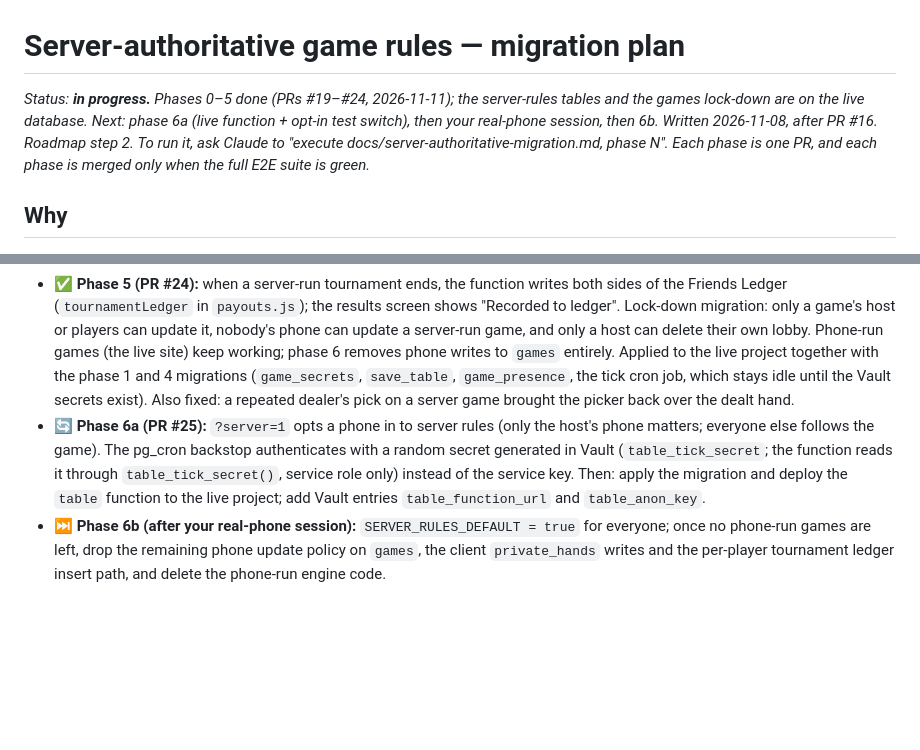
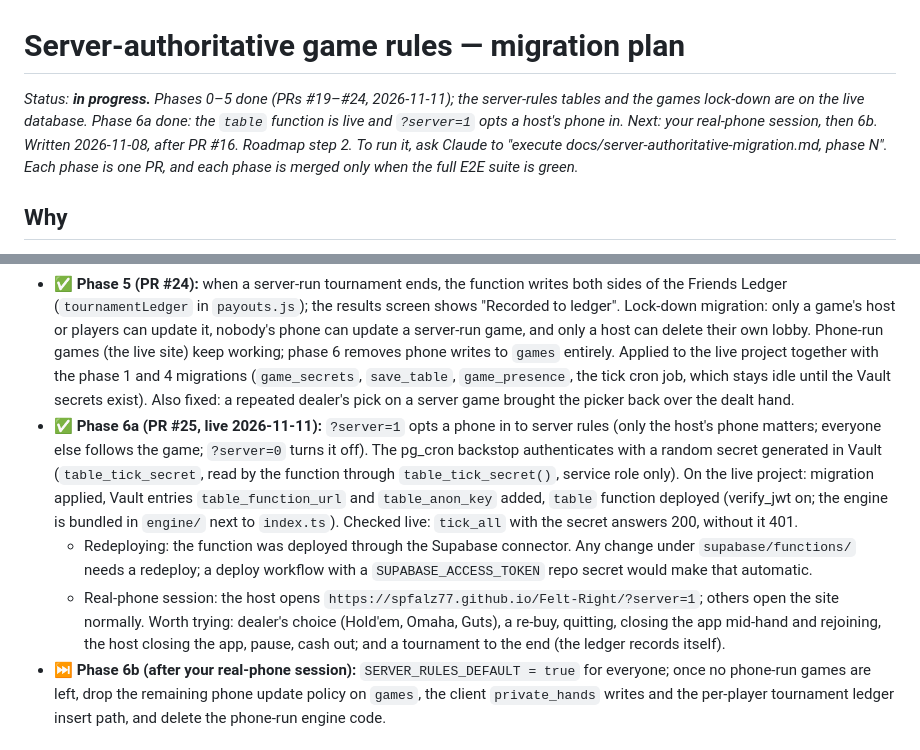
Before and after one commit to spfalz77/Felt-Right, a Markdown page: docs/server-authoritative-migration.md, 2 parts joined by grey strips. GitHub-like rendering; blank space fills up the shorter version.

Commit message:
Docs: phase 6a live; real-phone session checklist (#26)
Claude-Session: https://claude.ai/code/session_01Akk2tZWMdzMA9zPSzzWdb9

Co-authored-by: Claude <noreply@anthropic.com>

```diff
--- a/docs/server-authoritative-migration.md
+++ b/docs/server-authoritative-migration.md
@@ -1,6 +1,6 @@
 # Server-authoritative game rules — migration plan
 
-_Status: **in progress.** Phases 0–5 done (PRs #19–#24, 2026-11-11); the server-rules tables and the games lock-down are on the live database. Next: phase 6a (live function + opt-in test switch), then your real-phone session, then 6b. Written 2026-11-08, after PR #16. Roadmap step 2._
+_Status: **in progress.** Phases 0–5 done (PRs #19–#24, 2026-11-11); the server-rules tables and the games lock-down are on the live database. Phase 6a done: the `table` function is live and `?server=1` opts a host's phone in. Next: your real-phone session, then 6b. Written 2026-11-08, after PR #16. Roadmap step 2._
 _To run it, ask Claude to "execute docs/server-authoritative-migration.md, phase N". Each phase is one PR, and each phase is merged only when the full E2E suite is green._
 
 ## Why
@@ -70,7 +70,9 @@ phone ──(action + JWT)──▶ Edge Function `table` ──▶ Postgres
 - ✅ **Phase 3 (PR #22):** Guts (antes, in/out, pot matching), the first break with add-on, tournament heads-up chop, pause / resume, and show or muck after a fold win, all on the server. Each saved table carries a sequence number (`v` on the server, `syncSeq` on phone-run games), and phones ignore any copy older than the one on screen. Also fixed a lobby race where a guest who joined just before the host's subscription came up never appeared.
 - ✅ **Phase 4 (PR #23):** turn deadlines, Away auto-act, heartbeats (`game_presence`) and a pg_cron backstop that ticks active server tables once a minute through pg_net. The cron job does nothing until the Vault secrets are set in phase 6. On server rules, closing the host's app hands the table to nobody: their turns are auto-acted and they rejoin as host. The function also keeps each player's own move count in `state.moves` (server games write no `player_actions` rows).
 - ✅ **Phase 5 (PR #24):** when a server-run tournament ends, the function writes both sides of the Friends Ledger (`tournamentLedger` in `payouts.js`); the results screen shows "Recorded to ledger". Lock-down migration: only a game's host or players can update it, nobody's phone can update a server-run game, and only a host can delete their own lobby. Phone-run games (the live site) keep working; phase 6 removes phone writes to `games` entirely. Applied to the live project together with the phase 1 and 4 migrations (`game_secrets`, `save_table`, `game_presence`, the tick cron job, which stays idle until the Vault secrets exist). Also fixed: a repeated dealer's pick on a server game brought the picker back over the dealt hand.
-- 🔄 **Phase 6a (PR #25):** `?server=1` opts a phone in to server rules (only the host's phone matters; everyone else follows the game). The pg_cron backstop authenticates with a random secret generated in Vault (`table_tick_secret`; the function reads it through `table_tick_secret()`, service role only) instead of the service key. Then: apply the migration and deploy the `table` function to the live project; add Vault entries `table_function_url` and `table_anon_key`.
+- ✅ **Phase 6a (PR #25, live 2026-11-11):** `?server=1` opts a phone in to server rules (only the host's phone matters; everyone else follows the game; `?server=0` turns it off). The pg_cron backstop authenticates with a random secret generated in Vault (`table_tick_secret`, read by the function through `table_tick_secret()`, service role only). On the live project: migration applied, Vault entries `table_function_url` and `table_anon_key` added, `table` function deployed (verify_jwt on; the engine is bundled in `engine/` next to `index.ts`). Checked live: `tick_all` with the secret answers 200, without it 401.
+  - Redeploying: the function was deployed through the Supabase connector. Any change under `supabase/functions/` needs a redeploy; a deploy workflow with a `SUPABASE_ACCESS_TOKEN` repo secret would make that automatic.
+  - Real-phone session: the host opens `https://spfalz77.github.io/Felt-Right/?server=1`; others open the site normally. Worth trying: dealer's choice (Hold'em, Omaha, Guts), a re-buy, quitting, closing the app mid-hand and rejoining, the host closing the app, pause, cash out; and a tournament to the end (the ledger records itself).
 - ⏭ **Phase 6b (after your real-phone session):** `SERVER_RULES_DEFAULT = true` for everyone; once no phone-run games are left, drop the remaining phone update policy on `games`, the client `private_hands` writes and the per-player tournament ledger insert path, and delete the phone-run engine code.
 
 ## Phases and estimates
```
